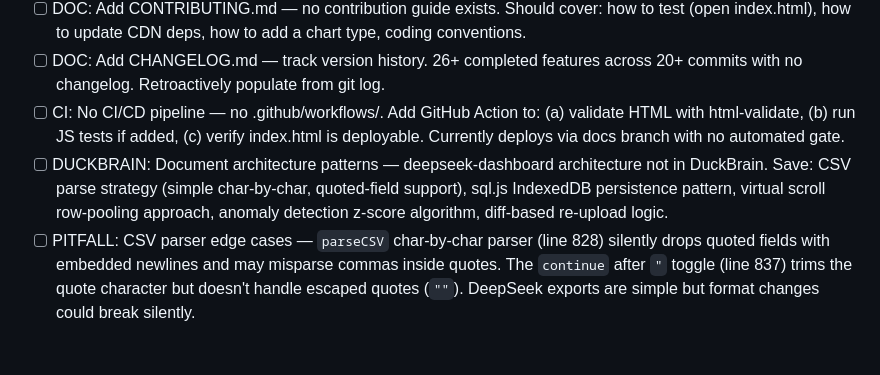
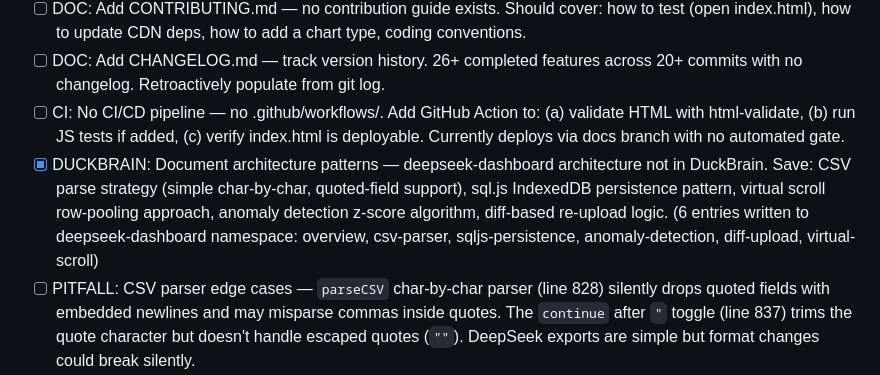
Before and after one commit to totalwindupflightsystems/deepseek-dashboard, a Markdown page: .coding-hermes/tasks.md, the part around the change. Rendered like a GitHub page; blank space fills up the shorter version.

Commit message:
foreman: mark DUCKBRAIN complete — 6 architecture entries written to deepseek-dashboard namespace
6 DuckBrain entries: architecture overview, CSV parser pattern,
sql.js IndexedDB persistence, anomaly detection (z-score),
diff-based re-upload, virtual scroll row-pooling

Co-authored-by: Alexis Okuwa <wojonstech@gmail.com>

```diff
--- a/.coding-hermes/tasks.md
+++ b/.coding-hermes/tasks.md
@@ -15,7 +15,7 @@
 - [ ] DOC: Add CONTRIBUTING.md — no contribution guide exists. Should cover: how to test (open index.html), how to update CDN deps, how to add a chart type, coding conventions.
 - [ ] DOC: Add CHANGELOG.md — track version history. 26+ completed features across 20+ commits with no changelog. Retroactively populate from git log.
 - [ ] CI: No CI/CD pipeline — no .github/workflows/. Add GitHub Action to: (a) validate HTML with html-validate, (b) run JS tests if added, (c) verify index.html is deployable. Currently deploys via docs branch with no automated gate.
-- [ ] DUCKBRAIN: Document architecture patterns — deepseek-dashboard architecture not in DuckBrain. Save: CSV parse strategy (simple char-by-char, quoted-field support), sql.js IndexedDB persistence pattern, virtual scroll row-pooling approach, anomaly detection z-score algorithm, diff-based re-upload logic.
+- [x] DUCKBRAIN: Document architecture patterns — deepseek-dashboard architecture not in DuckBrain. Save: CSV parse strategy (simple char-by-char, quoted-field support), sql.js IndexedDB persistence pattern, virtual scroll row-pooling approach, anomaly detection z-score algorithm, diff-based re-upload logic. (6 entries written to deepseek-dashboard namespace: overview, csv-parser, sqljs-persistence, anomaly-detection, diff-upload, virtual-scroll)
 - [ ] PITFALL: CSV parser edge cases — `parseCSV` char-by-char parser (line 828) silently drops quoted fields with embedded newlines and may misparse commas inside quotes. The `continue` after `"` toggle (line 837) trims the quote character but doesn't handle escaped quotes (`""`). DeepSeek exports are simple but format changes could break silently.
 - [ ] QUALITY: Monolithic 2,426-line file — HTML, CSS (lines 11-367), and JS (lines 569-2423) all in one file. Consider splitting CSS to `<style>` external and JS to `<script src>`. Low priority but aids maintainability.
 - [ ] PERF: No debounce on filter changes — `periodSelect`, `modelSelect`, `keySelect`, `granularitySelect` all trigger `refreshAll` on every `change` event with no debounce. Rapid filter switching triggers redundant chart destruction/re-creation and SQL queries.
```
